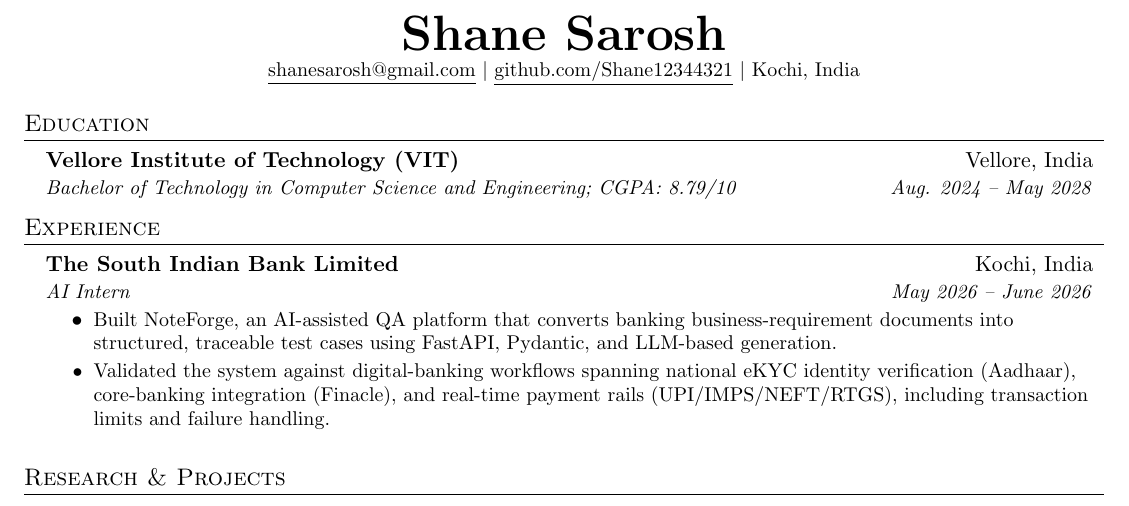
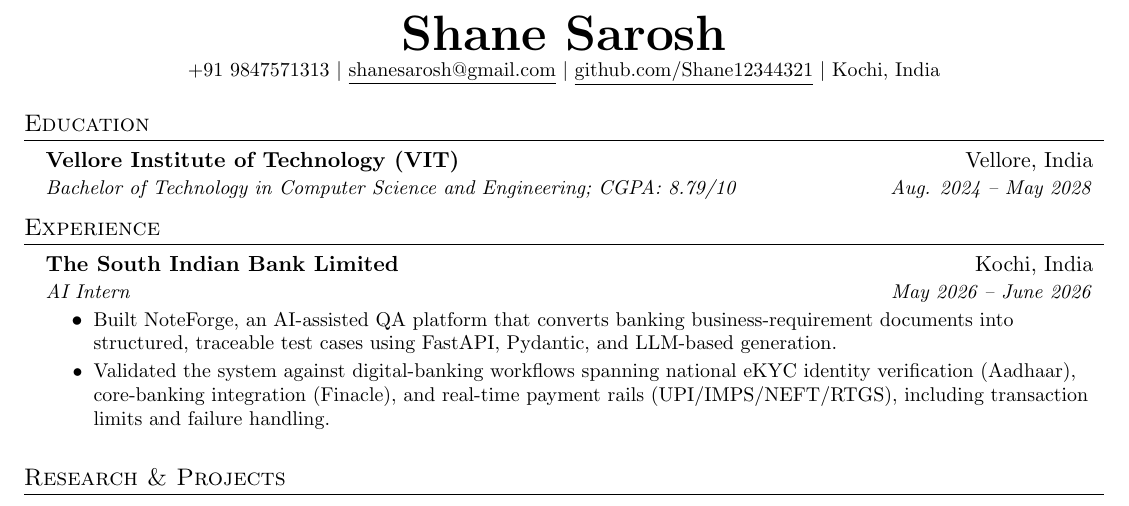
Before and after one commit to Shane12344321/portfolio-website, a LaTeX CV (resume.tex): part of the page, cut so that both start at the same text. Compiled offline with pdfLaTeX.

Commit message:
Add phone number to resume header.
Generated with [Devin](https://devin.ai)

Co-Authored-By: Devin <158243242+devin-ai-integration[bot]@users.noreply.github.com>

```diff
--- a/resume.tex
+++ b/resume.tex
@@ -69,7 +69,8 @@
 
 \begin{center}
   \textbf{\Huge \scshape Shane Sarosh} \\ \vspace{1pt}
-  \small \href{mailto:shanesarosh@gmail.com}{\underline{shanesarosh@gmail.com}} $|$
+  \small \href{tel:+919847571313}{+91 9847571313} $|$
+  \href{mailto:shanesarosh@gmail.com}{\underline{shanesarosh@gmail.com}} $|$
   \href{https://github.com/Shane12344321}{\underline{github.com/Shane12344321}} $|$
   Kochi, India
 \end{center}
```
Also changed, not shown: resume.pdf.
